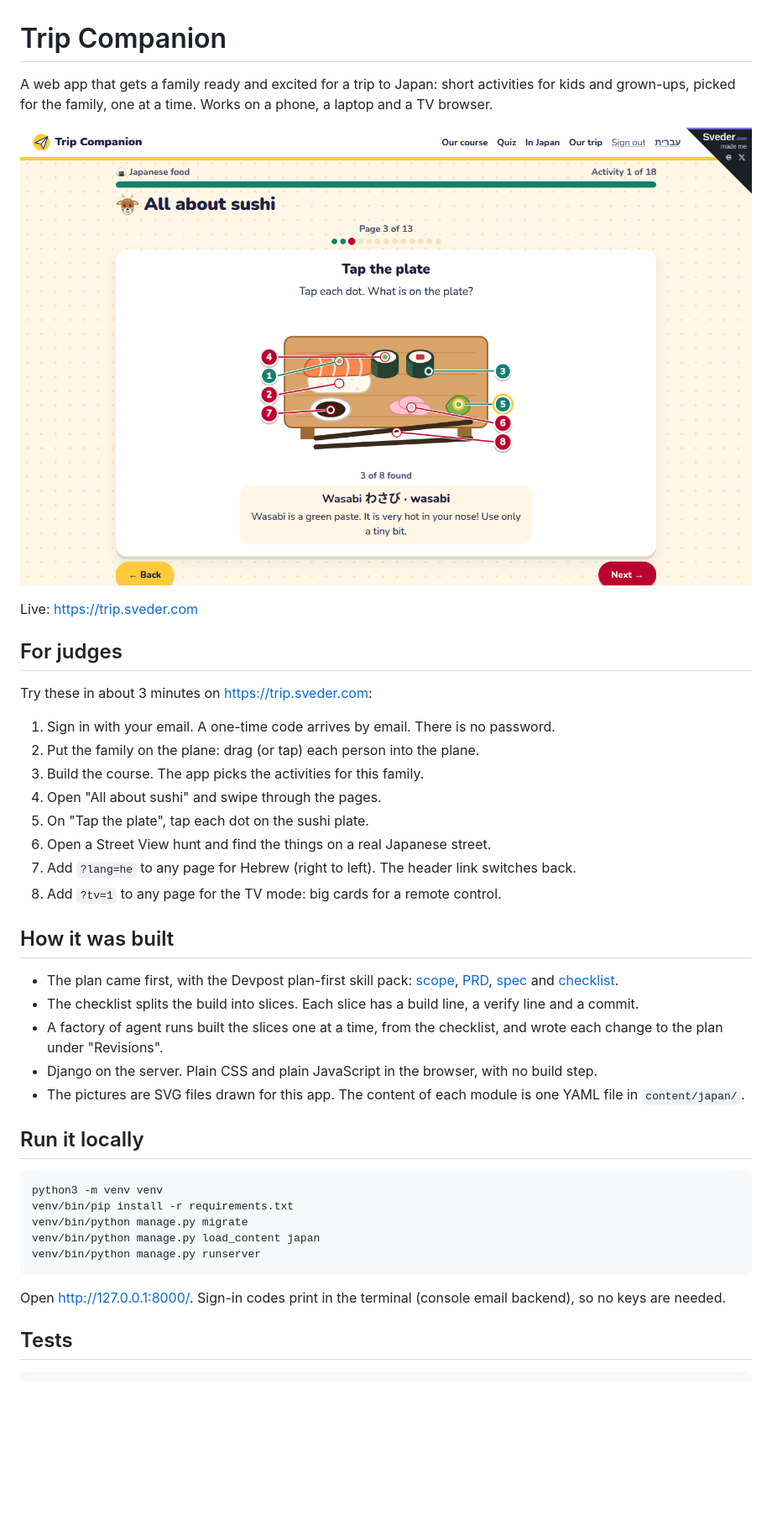
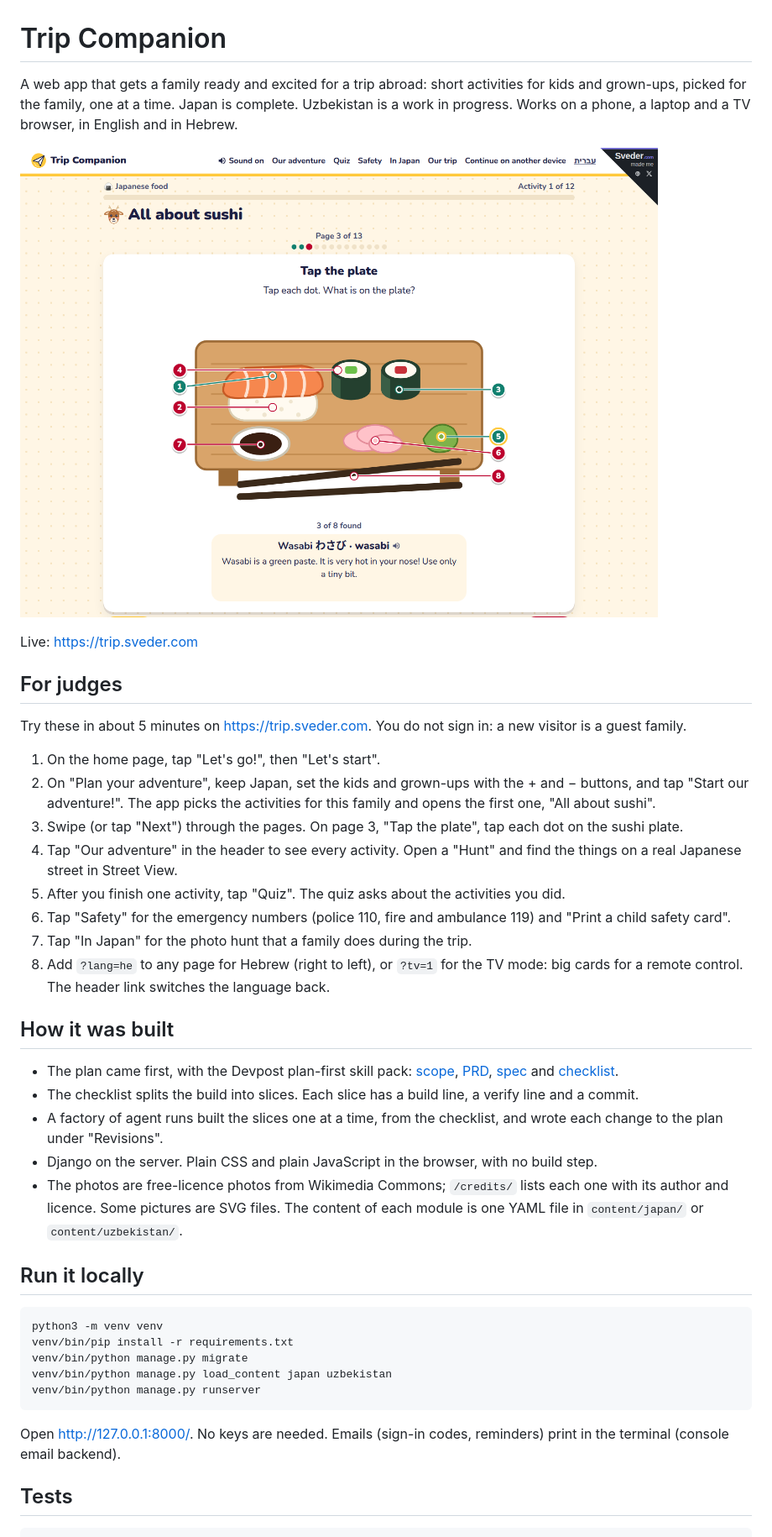
Before and after one commit to Sveder/trip-companion, a Markdown page: README.md, the part around one of its changes. Shown at 84% size. Rendered like a GitHub page; pictures changed too: docs/readme/sushi-tap-the-plate.png; blank space fills up the shorter version.

Commit message:
README: judge steps for the guest flow today (no sign-in, steppers, Start our adventure, quiz, safety card, photo hunt), Commons photos, Uzbekistan content, new sushi picture (T298)

```diff
--- a/README.md
+++ b/README.md
@@ -1,7 +1,8 @@
 # Trip Companion
 
-A web app that gets a family ready and excited for a trip to Japan: short activities for kids and grown-ups,
-picked for the family, one at a time. Works on a phone, a laptop and a TV browser.
+A web app that gets a family ready and excited for a trip abroad: short activities for kids and grown-ups,
+picked for the family, one at a time. Japan is complete. Uzbekistan is a work in progress. Works on a phone, a laptop
+and a TV browser, in English and in Hebrew.
 
 ![The 'Tap the plate' page of the sushi lesson](docs/readme/sushi-tap-the-plate.png)
 
@@ -9,16 +10,19 @@ Live: https://trip.sveder.com
 
 ## For judges
 
-Try these in about 3 minutes on https://trip.sveder.com:
+Try these in about 5 minutes on https://trip.sveder.com. You do not sign in: a new visitor is a guest family.
 
-1. Sign in with your email. A one-time code arrives by email. There is no password.
-2. Put the family on the plane: drag (or tap) each person into the plane.
-3. Build the course. The app picks the activities for this family.
-4. Open "All about sushi" and swipe through the pages.
-5. On "Tap the plate", tap each dot on the sushi plate.
-6. Open a Street View hunt and find the things on a real Japanese street.
-7. Add `?lang=he` to any page for Hebrew (right to left). The header link switches back.
-8. Add `?tv=1` to any page for the TV mode: big cards for a remote control.
+1. On the home page, tap "Let's go!", then "Let's start".
+2. On "Plan your adventure", keep Japan, set the kids and grown-ups with the + and − buttons, and tap
+   "Start our adventure!". The app picks the activities for this family and opens the first one, "All about sushi".
+3. Swipe (or tap "Next") through the pages. On page 3, "Tap the plate", tap each dot on the sushi plate.
+4. Tap "Our adventure" in the header to see every activity. Open a "Hunt" and find the things on a real Japanese
+   street in Street View.
+5. After you finish one activity, tap "Quiz". The quiz asks about the activities you did.
+6. Tap "Safety" for the emergency numbers (police 110, fire and ambulance 119) and "Print a child safety card".
+7. Tap "In Japan" for the photo hunt that a family does during the trip.
+8. Add `?lang=he` to any page for Hebrew (right to left), or `?tv=1` for the TV mode: big cards for a remote control.
+   The header link switches the language back.
 
 ## How it was built
 
@@ -28,17 +32,20 @@ Try these in about 3 minutes on https://trip.sveder.com:
 - A factory of agent runs built the slices one at a time, from the checklist, and wrote each change to the plan
   under "Revisions".
 - Django on the server. Plain CSS and plain JavaScript in the browser, with no build step.
-- The pictures are SVG files drawn for this app. The content of each module is one YAML file in `content/japan/`.
+- The photos are free-licence photos from Wikimedia Commons; `/credits/` lists each one with its author and licence.
+  Some pictures are SVG files. The content of each module is one YAML file in `content/japan/` or
+  `content/uzbekistan/`.
 
 ## Run it locally
 
     python3 -m venv venv
     venv/bin/pip install -r requirements.txt
     venv/bin/python manage.py migrate
-    venv/bin/python manage.py load_content japan
+    venv/bin/python manage.py load_content japan uzbekistan
     venv/bin/python manage.py runserver
 
-Open http://127.0.0.1:8000/. Sign-in codes print in the terminal (console email backend), so no keys are needed.
+Open http://127.0.0.1:8000/. No keys are needed. Emails (sign-in codes, reminders) print in the terminal (console
+email backend).
 
 ## Tests
 
```
Also changed, not shown: other parts of README.md (+4 -3 lines).
